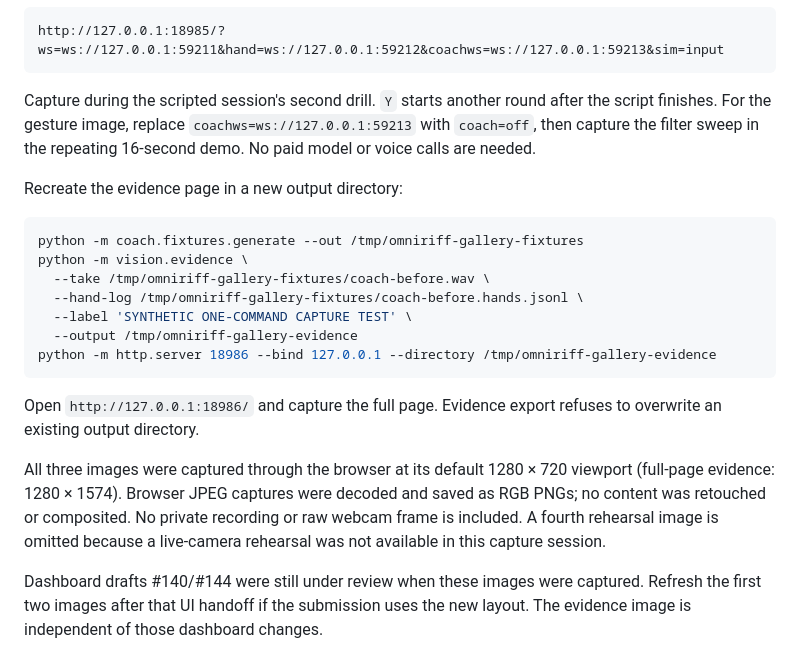
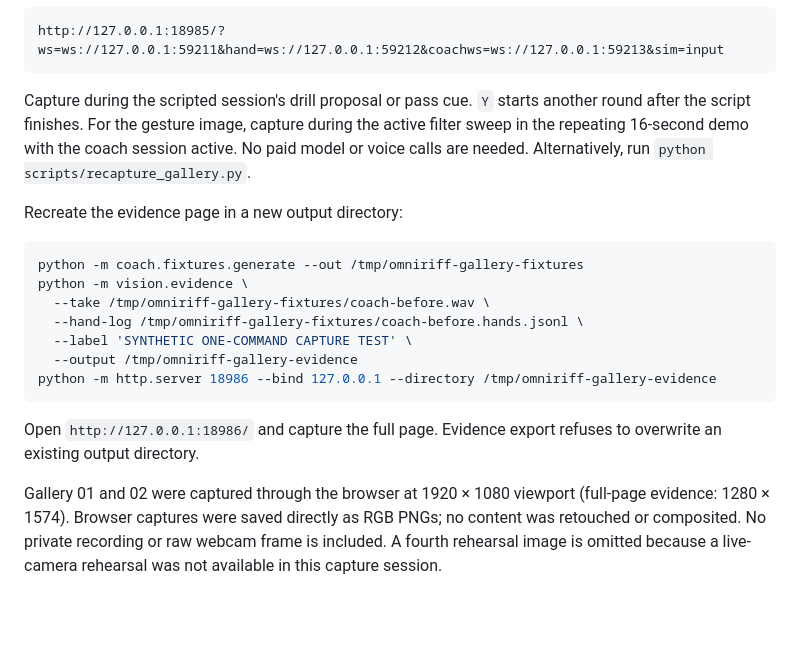
Before and after one commit to angelofernand0/omniriff, a Markdown page: docs/media/GALLERY.md, the part around one of its changes. GitHub-like rendering; blank space fills up the shorter version.

````diff
--- a/docs/media/GALLERY.md
+++ b/docs/media/GALLERY.md
@@ -42,7 +42,7 @@ Open the dashboard with the isolated endpoints:
 http://127.0.0.1:18985/?ws=ws://127.0.0.1:59211&hand=ws://127.0.0.1:59212&coachws=ws://127.0.0.1:59213&sim=input
 ```
 
-Capture during the scripted session's second drill. `Y` starts another round after the script finishes. For the gesture image, replace `coachws=ws://127.0.0.1:59213` with `coach=off`, then capture the filter sweep in the repeating 16-second demo. No paid model or voice calls are needed.
+Capture during the scripted session's drill proposal or pass cue. `Y` starts another round after the script finishes. For the gesture image, capture during the active filter sweep in the repeating 16-second demo with the coach session active. No paid model or voice calls are needed. Alternatively, run `python scripts/recapture_gallery.py`.
 
 Recreate the evidence page in a new output directory:
 
@@ -58,6 +58,4 @@ python -m http.server 18986 --bind 127.0.0.1 --directory /tmp/omniriff-gallery-e
 
 Open `http://127.0.0.1:18986/` and capture the full page. Evidence export refuses to overwrite an existing output directory.
 
-All three images were captured through the browser at its default 1280 × 720 viewport (full-page evidence: 1280 × 1574). Browser JPEG captures were decoded and saved as RGB PNGs; no content was retouched or composited. No private recording or raw webcam frame is included. A fourth rehearsal image is omitted because a live-camera rehearsal was not available in this capture session.
-
-Dashboard drafts #140/#144 were still under review when these images were captured. Refresh the first two images after that UI handoff if the submission uses the new layout. The evidence image is independent of those dashboard changes.
+Gallery 01 and 02 were captured through the browser at 1920 × 1080 viewport (full-page evidence: 1280 × 1574). Browser captures were saved directly as RGB PNGs; no content was retouched or composited. No private recording or raw webcam frame is included. A fourth rehearsal image is omitted because a live-camera rehearsal was not available in this capture session.
````
Also changed, not shown: other parts of docs/media/GALLERY.md (+4 -4 lines), docs/media/gallery-01-coach.png, docs/media/gallery-02-hand.png, 1 other file.
